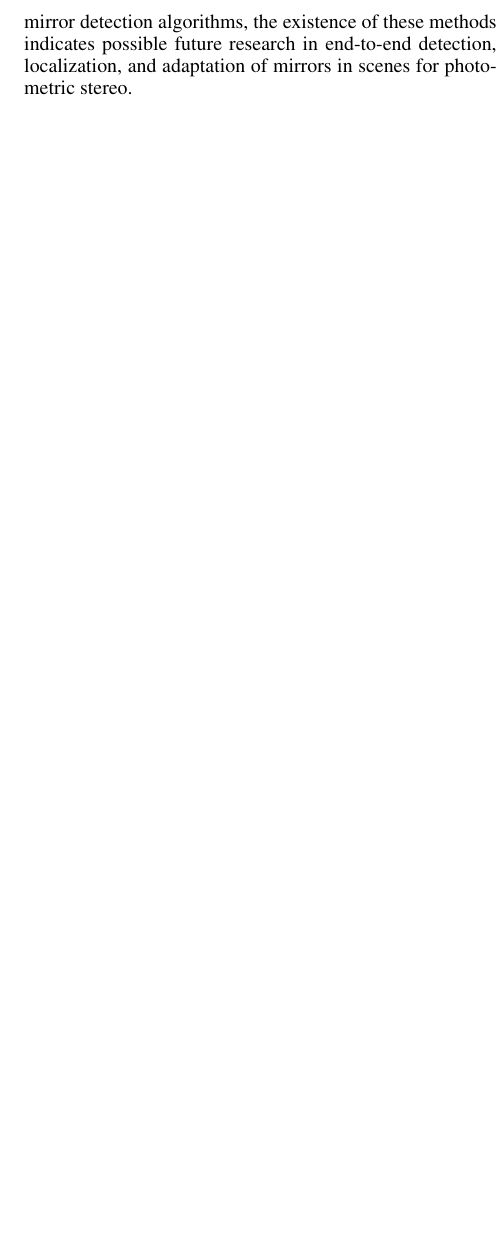
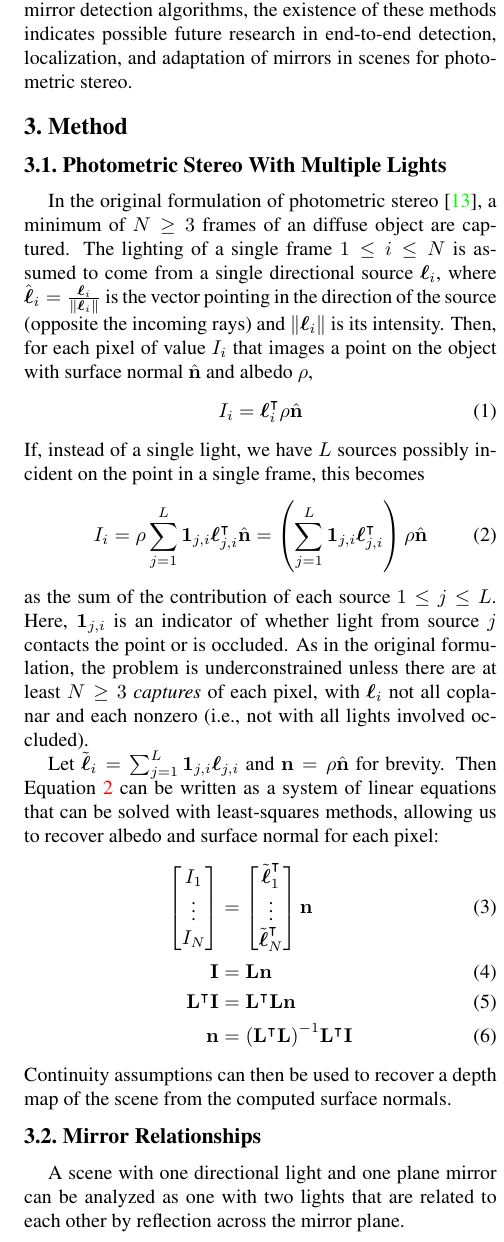
Before and after one commit to deeptoaster/16-823-project, a LaTeX paper (latex/main.tex, which reads latex/sections/03_technical.tex): part of one column of page 3 of 3 before the commit and part of one column of page 3 of 4 after it, cut so that both start at the same text, the shorter picture padded with empty space. Compiled offline with pdfLaTeX.

Commit message:
add technical section

```diff
--- a/latex/main.tex
+++ b/latex/main.tex
@@ -6,6 +6,7 @@
 \usepackage{graphicx}
 \usepackage[pagebackref, breaklinks, colorlinks]{hyperref}
 \usepackage[capitalize]{cleveref}
+\usepackage{svg}
 \crefname{section}{Sec.}{Secs.}
 \Crefname{section}{Section}{Sections}
 \crefname{table}{Tab.}{Tabs.}
@@ -13,6 +14,15 @@
 \def\cvprPaperID{*****} % *** Enter the CVPR Paper ID here
 \def\confName{CVPR}
 \def\confYear{2023}
+\newcommand{\albedo}{\rho}
+\newcommand{\light}{\boldsymbol{\ell}}
+\newcommand{\lights}{\mathbf{L}}
+\newcommand{\mirror}{\mathbf{m}}
+\newcommand{\occlusion}{\mathbf{1}}
+\newcommand{\pixel}{I}
+\newcommand{\pixels}{\mathbf{I}}
+\newcommand{\point}{\mathbf{n}}
+\DeclareUnicodeCharacter{2113}{$\light$}
 \begin{document}
   \title{Mirror-Assisted Photometric Stereo}
   \author{
--- /dev/null
+++ b/latex/sections/03_technical.tex
@@ -0,0 +1,53 @@
+\section{Method}\label{sec:technical}
+\subsection{Photometric Stereo With Multiple Lights}
+In the original formulation of photometric stereo~\cite{woodham1979}, a minimum
+of $N \ge 3$ frames of an diffuse object are captured. The lighting of a single
+frame $1 \le i \le N$ is assumed to come from a single directional source
+$\light_i$, where $\hat{\light}_i = \frac{\light_i}{\|\light_i\|}$ is the
+vector pointing in the direction of the source (opposite the incoming rays) and
+$\|\light_i\|$ is its intensity. Then, for each pixel of value $\pixel_i$ that
+images a point on the object with surface normal $\hat{\point}$ and albedo
+$\albedo$,
+\begin{equation}
+  \pixel_i = \light_i^\intercal \rho \hat{\point}
+\end{equation}
+If, instead of a single light, we have $L$ sources possibly incident on the
+point in a single frame, this becomes
+\begin{equation} \label{eq:photometric-stereo}
+  \pixel_i = \rho \sum_{j = 1}^L \occlusion_{j, i} \light_{j, i}^\intercal \hat{\point}
+           = \left(\sum_{j = 1}^L \occlusion_{j, i} \light_{j, i}^\intercal\right) \rho \hat{\point}
+\end{equation}
+as the sum of the contribution of each source $1 \le j \le L$. Here,
+$\occlusion_{j, i}$ is an indicator of whether light from source $j$ contacts the
+point or is occluded. As in the original formulation, the problem is
+underconstrained unless there are at least $N \ge 3$ \emph{captures} of each
+pixel, with $\light_i$ not all coplanar and each nonzero (i.e., not with all
+lights involved occluded).
+
+Let $\tilde{\light}_i = \sum_{j = 1}^L \occlusion_{j, i} \light_{j, i}$ and
+$\point = \rho \hat{\point}$ for brevity. Then
+Equation~\ref{eq:photometric-stereo} can be written as a system of linear
+equations that can be solved with least-squares methods, allowing us to recover
+albedo and surface normal for each pixel:
+\begin{align}
+  \begin{bmatrix}
+    \pixel_1 \\
+    \vdots \\
+    \pixel_N
+  \end{bmatrix}             &= \begin{bmatrix}
+    \tilde{\light}_1^\intercal \\
+    \vdots \\
+    \tilde{\light}_N^\intercal
+  \end{bmatrix} \point \\
+  \pixels                   &= \lights \point \\
+  \lights^\intercal \pixels &= \lights^\intercal \lights \point \\
+  \point                    &= {\left(\lights^\intercal \lights\right)}^{-1} \lights^\intercal \pixels
+\end{align}
+Continuity assumptions can then be used to recover a depth map of the scene
+from the computed surface normals.
+\subsection{Mirror Relationships}
+A scene with one directional light and one plane mirror can be analyzed as one
+with two lights that are related to each other by reflection across the mirror
+plane.
+
+Ignoring optical properties such as polarization, light arriving on the object
@@ -0,0 +58 @@
+\begin{equation}
@@ -0,0 +65,2 @@
+\begin{equation}
+  \tilde{\light}_i = \occlusion_i \light_i + \occlusion_i' \light_i'
@@ -0,0 +73 @@
+\end{equation}
@@ -0,0 +82,9 @@
+\begin{figure}\label{fig:light-reflection}
+  \includesvg[width=\columnwidth]{images/light-reflection.svg}
+  \caption{The light incident on the object from a directional source reflected
+  across a mirror is analyzed as light from the image of the source. Note that
+  arrows point in the direction of the vectors used in the algorithm, not in
+  the direction of light travel. Vector lengths are not to scale.}
+\end{figure}
+\subsection{Computing Normals and Depth}
+For the other three cases, we compute $\point$ nine times, one for each case
```
Also changed, not shown: latex/references.bib (+11 -0 lines), latex/images/light-reflection.svg (added), latex/main.tex (2 more changed lines), latex/sections/03_technical.tex (47 more changed lines).
